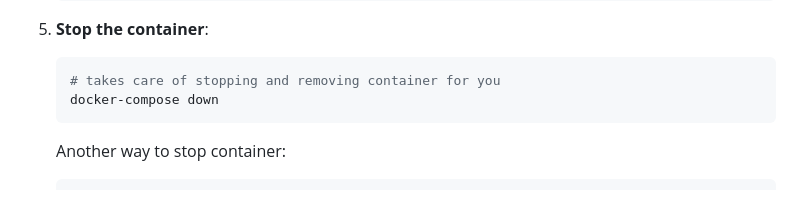
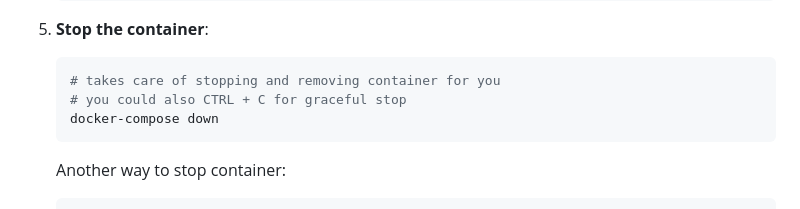
Before and after one commit to Aerobrid/Wordle, a Markdown page: README.md, the part around the change. GitHub-like rendering.

Commit message:
DockerContainerTesting/ReadmeUpdate

````diff
--- a/README.md
+++ b/README.md
@@ -69,6 +69,7 @@ The easiest way to run the app without installing Flutter or any dependencies:
 5. **Stop the container**:
    ```bash
    # takes care of stopping and removing container for you
+   # you could also CTRL + C for graceful stop
    docker-compose down
    ```
    Another way to stop container:
````
